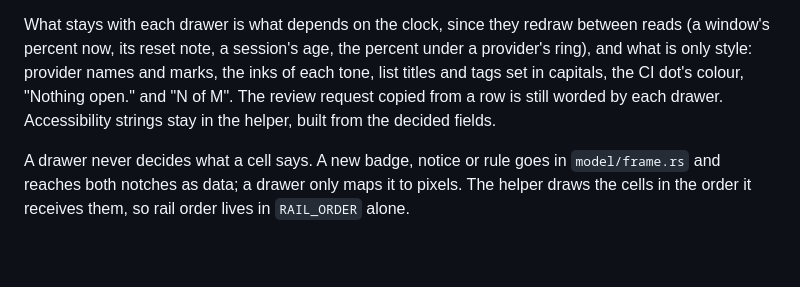
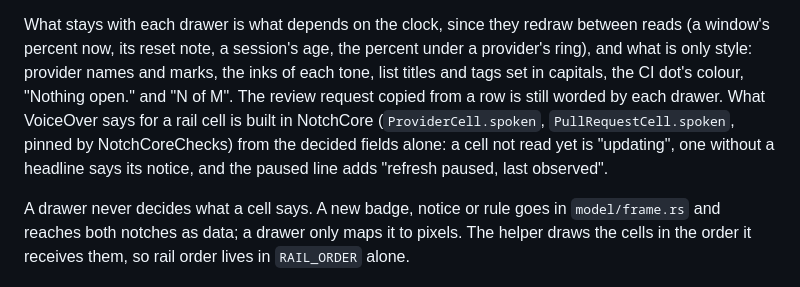
Before and after one commit to giostriquer/on-n-off, a Markdown page: docs/architecture/side-notch.md, the part around one of its changes. Drawn GitHub-style; blank space fills up the shorter version.

```diff
--- a/docs/architecture/side-notch.md
+++ b/docs/architecture/side-notch.md
@@ -114,8 +120,10 @@ What stays with each drawer is what depends on the clock, since they redraw betw
 window's percent now, its reset note, a session's age, the percent under a provider's ring), and
 what is only style: provider names and marks, the inks of each tone, list titles and tags set in
 capitals, the CI dot's colour, "Nothing open." and "N of M". The review request copied from a row is
-still worded by each drawer. Accessibility strings stay in the helper, built from the decided
-fields.
+still worded by each drawer. What VoiceOver says for a rail cell is built in NotchCore
+(`ProviderCell.spoken`, `PullRequestCell.spoken`, pinned by NotchCoreChecks) from the decided
+fields alone: a cell not read yet is "updating", one without a headline says its notice, and the
+paused line adds "refresh paused, last observed".
 
 A drawer never decides what a cell says. A new badge, notice or rule goes in `model/frame.rs` and
 reaches both notches as data; a drawer only maps it to pixels. The helper draws the cells in the
```
Also changed, not shown: other parts of docs/architecture/side-notch.md (+39 -28 lines), docs/development.md (+1 -1 lines).
